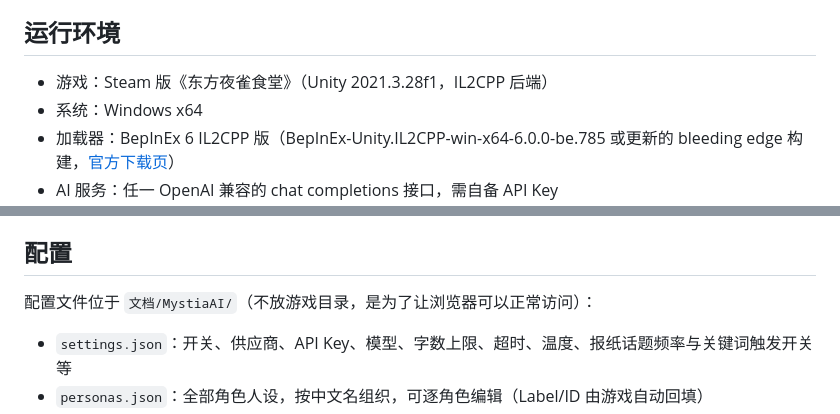
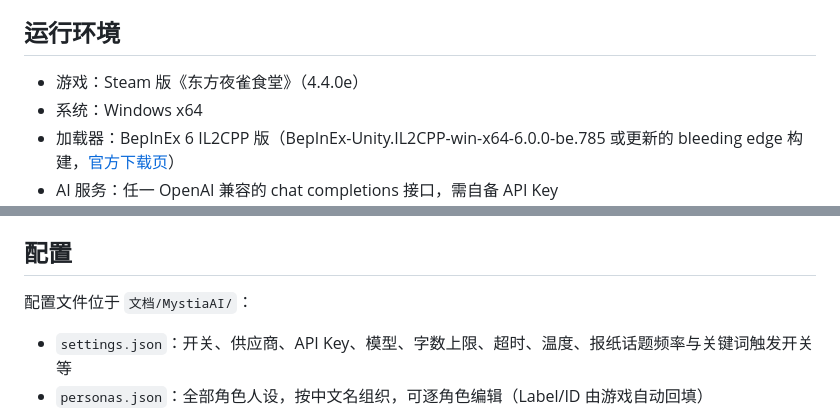
Before and after one commit to shrimp9527/MystiaAI, a Markdown page: README.md, 2 parts joined by grey strips. Drawn GitHub-style.

Commit message:
Revise game version and config file details in README
Updated game version and clarified configuration file location.

```diff
--- a/README.md
+++ b/README.md
@@ -28,7 +28,7 @@
 - 语言自动跟随游戏设置（简中/繁中/英/日/韩）
 ## 运行环境
 
-- 游戏：Steam 版《东方夜雀食堂》（Unity 2021.3.28f1，IL2CPP 后端）
+- 游戏：Steam 版《东方夜雀食堂》（4.4.0e）
 - 系统：Windows x64
 - 加载器：BepInEx 6 IL2CPP 版（BepInEx-Unity.IL2CPP-win-x64-6.0.0-be.785 或更新的 bleeding edge 构建，[官方下载页](https://builds.bepinex.dev/projects/bepinex_be)）
 - AI 服务：任一 OpenAI 兼容的 chat completions 接口，需自备 API Key
@@ -43,7 +43,7 @@
 
 ## 配置
 
-配置文件位于 `文档/MystiaAI/`（不放游戏目录，是为了让浏览器可以正常访问）：
+配置文件位于 `文档/MystiaAI/`：
 
 - `settings.json`：开关、供应商、API Key、模型、字数上限、超时、温度、报纸话题频率与关键词触发开关等
 - `personas.json`：全部角色人设，按中文名组织，可逐角色编辑（Label/ID 由游戏自动回填）
```
Also changed, not shown: other parts of README.md (+0 -1 lines).
